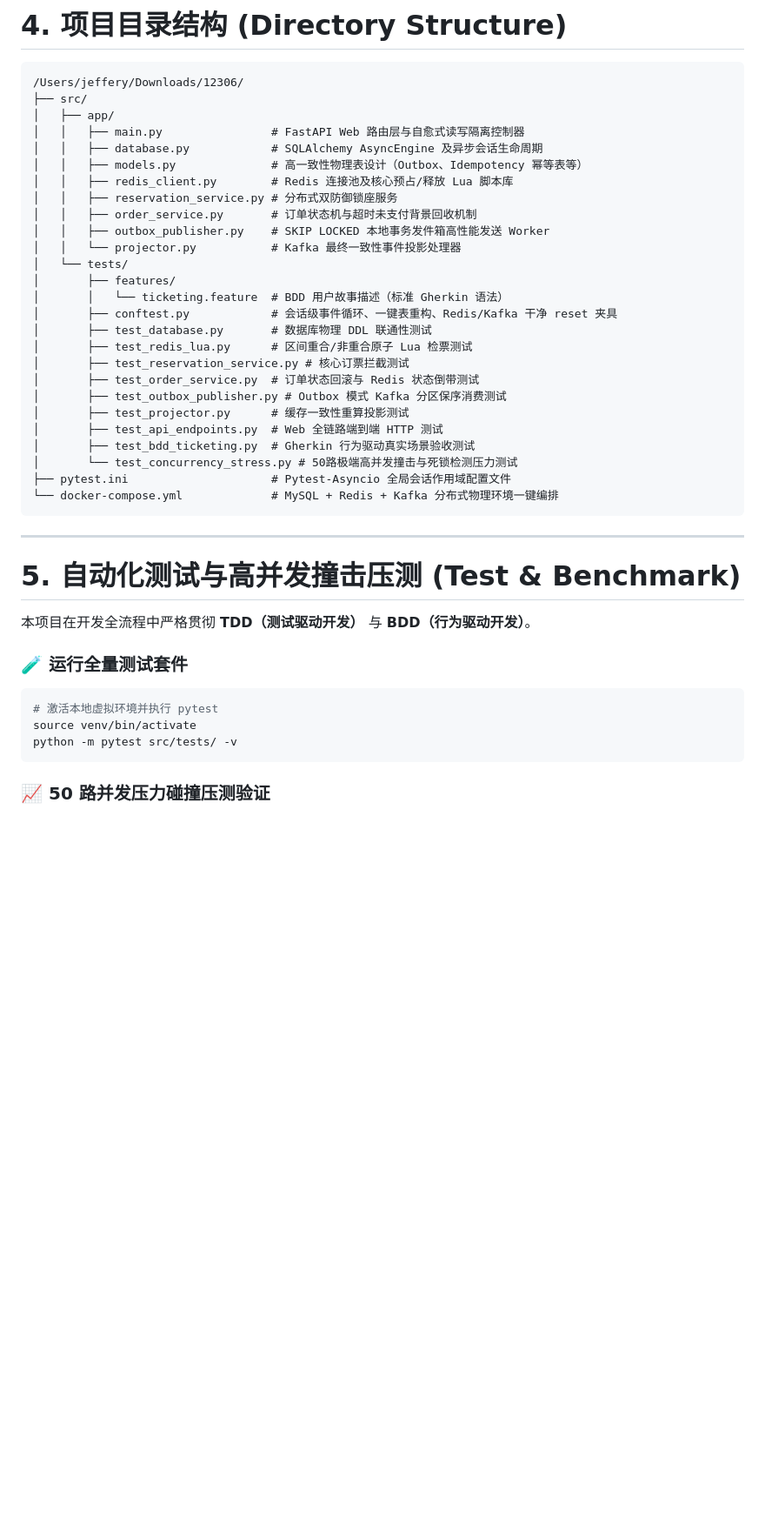
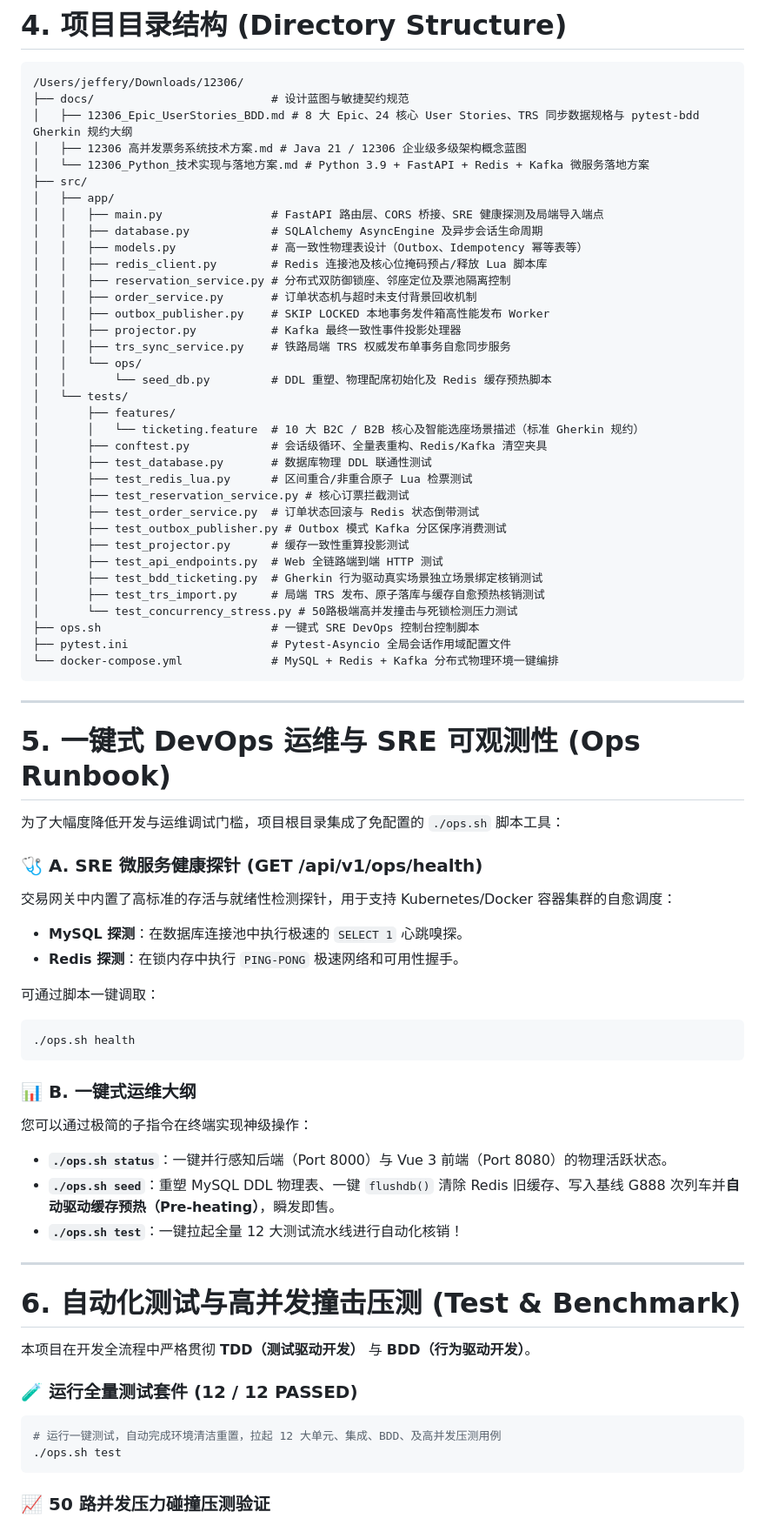
Before and after one commit to jeffery9/12306, a Markdown page: README.md, the part around one of its changes. Shown at 87% size. Drawn GitHub-style; blank space fills up the shorter version.

Commit message:
docs: enrich project README with advanced SRE, DevOps, and B2B/B2C features and ops.sh guide

````diff
--- a/README.md
+++ b/README.md
@@ -97,20 +122,27 @@
 
 ```text
 /Users/jeffery/Downloads/12306/
+├── docs/                          # 设计蓝图与敏捷契约规范
+│   ├── 12306_Epic_UserStories_BDD.md # 8 大 Epic、24 核心 User Stories、TRS 同步数据规格与 pytest-bdd Gherkin 规约大纲
+│   ├── 12306 高并发票务系统技术方案.md # Java 21 / 12306 企业级多级架构概念蓝图
+│   └── 12306_Python_技术实现与落地方案.md # Python 3.9 + FastAPI + Redis + Kafka 微服务落地方案
 ├── src/
 │   ├── app/
-│   │   ├── main.py                # FastAPI Web 路由层与自愈式读写隔离控制器
+│   │   ├── main.py                # FastAPI 路由层、CORS 桥接、SRE 健康探测及局端导入端点
 │   │   ├── database.py            # SQLAlchemy AsyncEngine 及异步会话生命周期
 │   │   ├── models.py              # 高一致性物理表设计（Outbox、Idempotency 幂等表等）
-│   │   ├── redis_client.py        # Redis 连接池及核心预占/释放 Lua 脚本库
-│   │   ├── reservation_service.py # 分布式双防御锁座服务
+│   │   ├── redis_client.py        # Redis 连接池及核心位掩码预占/释放 Lua 脚本库
+│   │   ├── reservation_service.py # 分布式双防御锁座、邻座定位及票池隔离控制
 │   │   ├── order_service.py       # 订单状态机与超时未支付背景回收机制
-│   │   ├── outbox_publisher.py    # SKIP LOCKED 本地事务发件箱高性能发送 Worker
-│   │   └── projector.py           # Kafka 最终一致性事件投影处理器
+│   │   ├── outbox_publisher.py    # SKIP LOCKED 本地事务发件箱高性能发布 Worker
+│   │   ├── projector.py           # Kafka 最终一致性事件投影处理器
+│   │   ├── trs_sync_service.py    # 铁路局端 TRS 权威发布单事务自愈同步服务
+│   │   └── ops/
+│   │       └── seed_db.py         # DDL 重塑、物理配席初始化及 Redis 缓存预热脚本
 │   └── tests/
 │       ├── features/
-│       │   └── ticketing.feature  # BDD 用户故事描述（标准 Gherkin 语法）
-│       ├── conftest.py            # 会话级事件循环、一键表重构、Redis/Kafka 干净 reset 夹具
+│       │   └── ticketing.feature  # 10 大 B2C / B2B 核心及智能选座场景描述（标准 Gherkin 规约）
+│       ├── conftest.py            # 会话级循环、全量表重构、Redis/Kafka 清空夹具
 │       ├── test_database.py       # 数据库物理 DDL 联通性测试
 │       ├── test_redis_lua.py      # 区间重合/非重合原子 Lua 检票测试
 │       ├── test_reservation_service.py # 核心订票拦截测试
@@ -118,24 +150,52 @@
 │       ├── test_outbox_publisher.py # Outbox 模式 Kafka 分区保序消费测试
 │       ├── test_projector.py      # 缓存一致性重算投影测试
 │       ├── test_api_endpoints.py  # Web 全链路端到端 HTTP 测试
-│       ├── test_bdd_ticketing.py  # Gherkin 行为驱动真实场景验收测试
+│       ├── test_bdd_ticketing.py  # Gherkin 行为驱动真实场景独立场景绑定核销测试
+│       ├── test_trs_import.py     # 局端 TRS 发布、原子落库与缓存自愈预热核销测试
 │       └── test_concurrency_stress.py # 50路极端高并发撞击与死锁检测压力测试
+├── ops.sh                         # 一键式 SRE DevOps 控制台控制脚本
 ├── pytest.ini                     # Pytest-Asyncio 全局会话作用域配置文件
 └── docker-compose.yml             # MySQL + Redis + Kafka 分布式物理环境一键编排
 ```
 
 ---
 
-# 5. 自动化测试与高并发撞击压测 (Test & Benchmark)
+# 5. 一键式 DevOps 运维与 SRE 可观测性 (Ops Runbook)
+
+为了大幅度降低开发与运维调试门槛，项目根目录集成了免配置的 `./ops.sh` 脚本工具：
+
+### 🩺 A. SRE 微服务健康探针 (GET /api/v1/ops/health)
+
+交易网关中内置了高标准的存活与就绪性检测探针，用于支持 Kubernetes/Docker 容器集群的自愈调度：
+
+- **MySQL 探测**：在数据库连接池中执行极速的 `SELECT 1` 心跳嗅探。
+- **Redis 探测**：在锁内存中执行 `PING-PONG` 极速网络和可用性握手。
+
+可通过脚本一键调取：
+
+```bash
+./ops.sh health
+```
+
+### 📊 B. 一键式运维大纲
+
+您可以通过极简的子指令在终端实现神级操作：
+
+- **`./ops.sh status`**：一键并行感知后端（Port 8000）与 Vue 3 前端（Port 8080）的物理活跃状态。
+- **`./ops.sh seed`**：重塑 MySQL DDL 物理表、一键 `flushdb()` 清除 Redis 旧缓存、写入基线 G888 次列车并**自动驱动缓存预热（Pre-heating）**，瞬发即售。
+- **`./ops.sh test`**：一键拉起全量 12 大测试流水线进行自动化核销！
+
+---
+
+# 6. 自动化测试与高并发撞击压测 (Test & Benchmark)
 
 本项目在开发全流程中严格贯彻 **TDD（测试驱动开发）** 与 **BDD（行为驱动开发）**。
 
-### 🧪 运行全量测试套件
+### 🧪 运行全量测试套件 (12 / 12 PASSED)
 
 ```bash
-# 激活本地虚拟环境并执行 pytest
-source venv/bin/activate
-python -m pytest src/tests/ -v
+# 运行一键测试，自动完成环境清洁重置，拉起 12 大单元、集成、BDD、及高并发压测用例
+./ops.sh test
 ```
 
 ### 📈 50 路并发压力碰撞压测验证
````
Also changed, not shown: other parts of README.md (+72 -47 lines).
